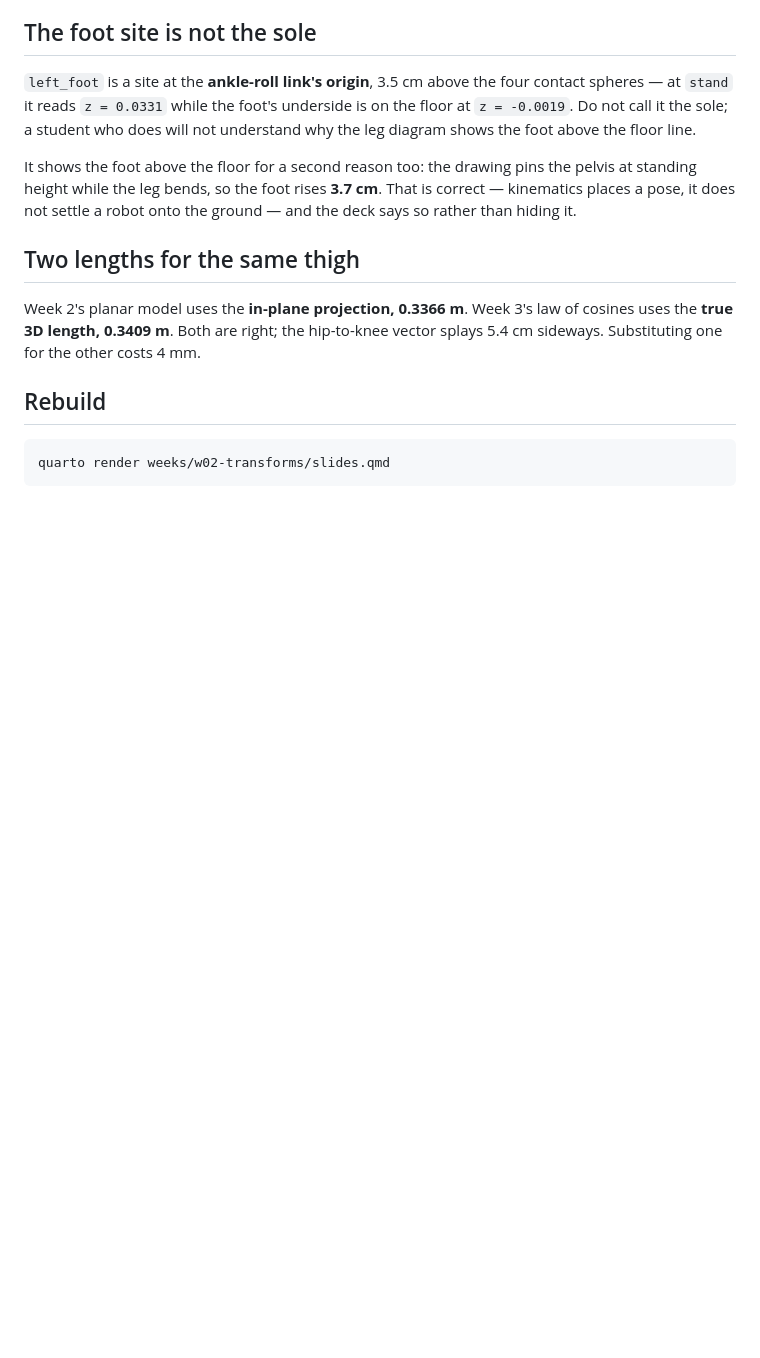
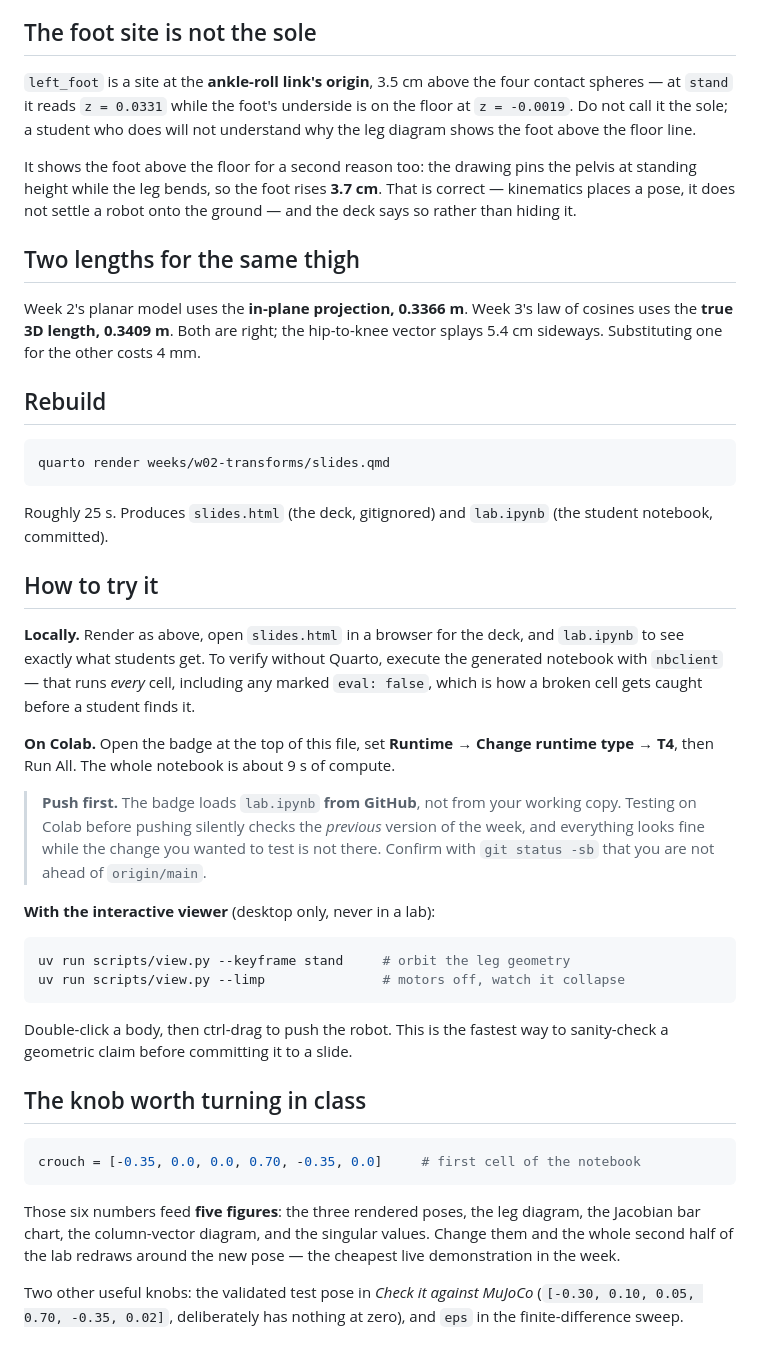
Before and after one commit to gnoejh/soc4180, a Markdown page: weeks/w02-transforms/README.md, the part around the change. GitHub-like rendering; blank space fills up the shorter version.

Commit message:
Document how to try a week, and the push-before-Colab trap
The Colab badge loads lab.ipynb from GitHub, not from the working copy, so a
Colab test run before pushing exercises the PREVIOUS version of the week. It
passes, and the change you meant to test was never there. That is now written
down in "Adding a week", with git status -sb as the check.

Also records the three ways to experiment with a week -- local render, Colab,
and the desktop viewer -- and the fact that week 2's `crouch` list is a single
knob feeding five figures, which is both a live-demo opportunity and a trap when
editing, since a change there is never local.

Co-Authored-By: Claude Opus 5 (1M context) <noreply@anthropic.com>

````diff
--- a/weeks/w02-transforms/README.md
+++ b/weeks/w02-transforms/README.md
@@ -228,3 +228,48 @@ vector splays 5.4 cm sideways. Substituting one for the other costs 4 mm.
 ```bash
 quarto render weeks/w02-transforms/slides.qmd
 ```
+
+Roughly 25 s. Produces `slides.html` (the deck, gitignored) and `lab.ipynb` (the
+student notebook, committed).
+
+## How to try it
+
+**Locally.** Render as above, open `slides.html` in a browser for the deck, and
+`lab.ipynb` to see exactly what students get. To verify without Quarto, execute
+the generated notebook with `nbclient` — that runs *every* cell, including any
+marked `eval: false`, which is how a broken cell gets caught before a student
+finds it.
+
+**On Colab.** Open the badge at the top of this file, set **Runtime → Change
+runtime type → T4**, then Run All. The whole notebook is about 9 s of compute.
+
+> **Push first.** The badge loads `lab.ipynb` **from GitHub**, not from your
+> working copy. Testing on Colab before pushing silently checks the *previous*
+> version of the week, and everything looks fine while the change you wanted to
+> test is not there. Confirm with `git status -sb` that you are not ahead of
+> `origin/main`.
+
+**With the interactive viewer** (desktop only, never in a lab):
+
+```bash
+uv run scripts/view.py --keyframe stand     # orbit the leg geometry
+uv run scripts/view.py --limp               # motors off, watch it collapse
+```
+
+Double-click a body, then ctrl-drag to push the robot. This is the fastest way to
+sanity-check a geometric claim before committing it to a slide.
+
+## The knob worth turning in class
+
+```python
+crouch = [-0.35, 0.0, 0.0, 0.70, -0.35, 0.0]     # first cell of the notebook
+```
+
+Those six numbers feed **five figures**: the three rendered poses, the leg
+diagram, the Jacobian bar chart, the column-vector diagram, and the singular
+values. Change them and the whole second half of the lab redraws around the new
+pose — the cheapest live demonstration in the week.
+
+Two other useful knobs: the validated test pose in *Check it against MuJoCo*
+(`[-0.30, 0.10, 0.05, 0.70, -0.35, 0.02]`, deliberately has nothing at zero), and
+`eps` in the finite-difference sweep.
````
Also changed, not shown: CLAUDE.md (+16 -3 lines).
